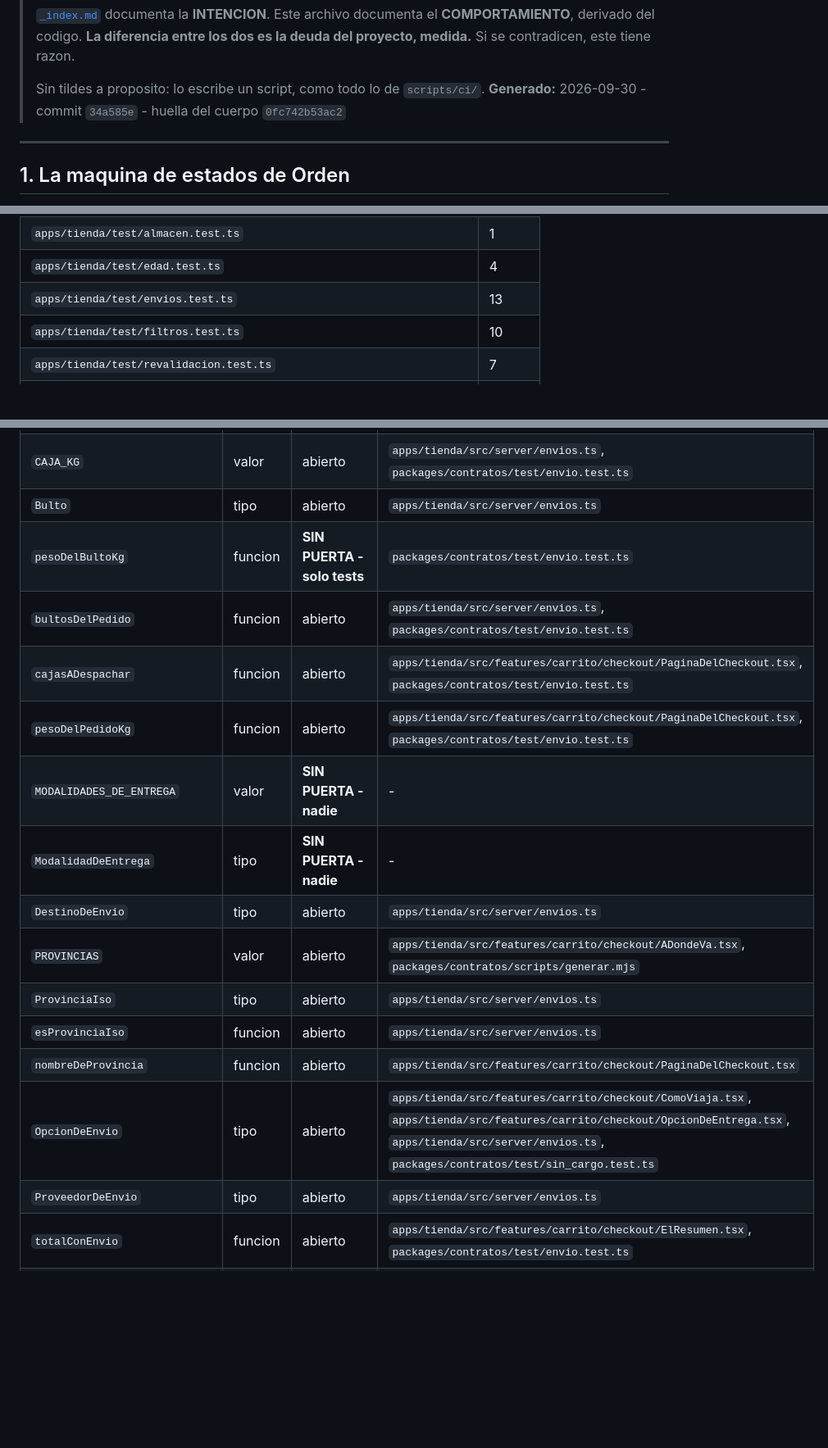
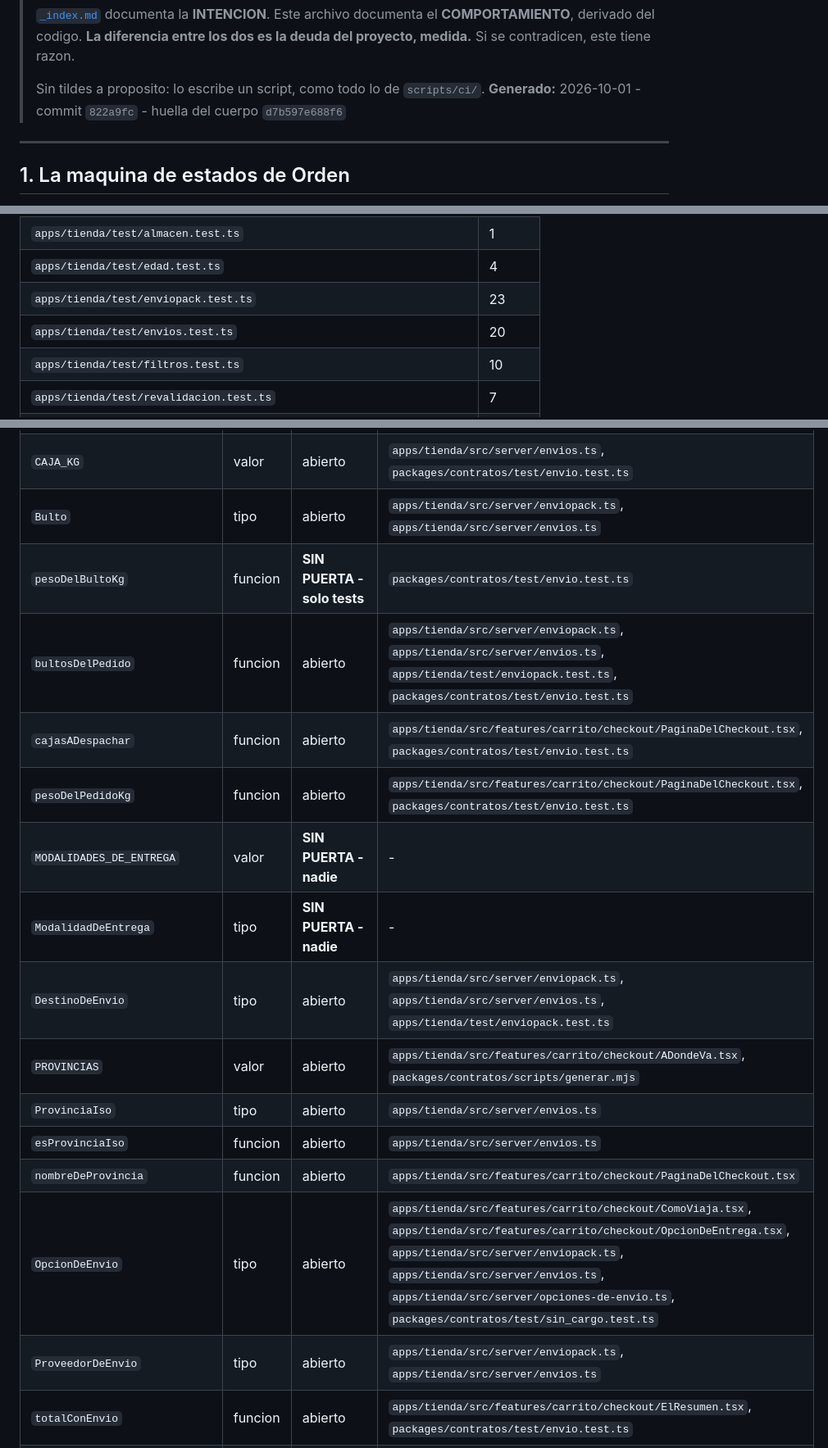
Before and after one commit to aguschazaaa-sudo/bouquet, a Markdown page: docs/vault/_verdad.md, 3 parts joined by grey strips. Shown at 82% size. Drawn GitHub-style; blank space fills up the shorter version.

Commit message:
v0.52.0 - ci: _verdad.md de v0.52.0
Co-Authored-By: Claude Opus 5.5 <noreply@anthropic.com>

```diff
--- a/docs/vault/_verdad.md
+++ b/docs/vault/_verdad.md
@@ -15,7 +15,7 @@
 > deuda del proyecto, medida.** Si se contradicen, este tiene razon.
 >
 > Sin tildes a proposito: lo escribe un script, como todo lo de `scripts/ci/`.
-> **Generado:** 2026-09-30 - commit `34a585e` - huella del cuerpo `0fc742b53ac2`
+> **Generado:** 2026-10-01 - commit `822a9fc` - huella del cuerpo `d7b597e688f6`
 
 ---
 
@@ -130,7 +130,8 @@ Dependencias declaradas en la raiz: `@firebase/rules-unit-testing`, `@fission-ai
 | `apps/admin/test/features/vidriera/seleccion_de_la_portada_test.dart` | 9 |
 | `apps/tienda/test/almacen.test.ts` | 1 |
 | `apps/tienda/test/edad.test.ts` | 4 |
-| `apps/tienda/test/envios.test.ts` | 13 |
+| `apps/tienda/test/enviopack.test.ts` | 23 |
+| `apps/tienda/test/envios.test.ts` | 20 |
 | `apps/tienda/test/filtros.test.ts` | 10 |
 | `apps/tienda/test/revalidacion.test.ts` | 7 |
 | `apps/tienda/test/seleccion.test.ts` | 8 |
@@ -361,20 +362,20 @@ Se buscan referencias en `.ts .tsx .js .jsx .mjs .cjs` del repo entero. El panel
 | `puedeIrEnLaSeleccion` | funcion | abierto | `apps/tienda/src/features/landing/seleccion.ts`, `packages/contratos/test/seleccion.test.ts` |
 | `resolverSeleccion` | funcion | abierto | `apps/tienda/src/features/landing/seleccion.ts`, `packages/contratos/test/seleccion.test.ts` |
 | `CAJA_KG` | valor | abierto | `apps/tienda/src/server/envios.ts`, `packages/contratos/test/envio.test.ts` |
-| `Bulto` | tipo | abierto | `apps/tienda/src/server/envios.ts` |
+| `Bulto` | tipo | abierto | `apps/tienda/src/server/enviopack.ts`, `apps/tienda/src/server/envios.ts` |
 | `pesoDelBultoKg` | funcion | **SIN PUERTA - solo tests** | `packages/contratos/test/envio.test.ts` |
-| `bultosDelPedido` | funcion | abierto | `apps/tienda/src/server/envios.ts`, `packages/contratos/test/envio.test.ts` |
+| `bultosDelPedido` | funcion | abierto | `apps/tienda/src/server/enviopack.ts`, `apps/tienda/src/server/envios.ts`, `apps/tienda/test/enviopack.test.ts`, `packages/contratos/test/envio.test.ts` |
 | `cajasADespachar` | funcion | abierto | `apps/tienda/src/features/carrito/checkout/PaginaDelCheckout.tsx`, `packages/contratos/test/envio.test.ts` |
 | `pesoDelPedidoKg` | funcion | abierto | `apps/tienda/src/features/carrito/checkout/PaginaDelCheckout.tsx`, `packages/contratos/test/envio.test.ts` |
 | `MODALIDADES_DE_ENTREGA` | valor | **SIN PUERTA - nadie** | - |
 | `ModalidadDeEntrega` | tipo | **SIN PUERTA - nadie** | - |
-| `DestinoDeEnvio` | tipo | abierto | `apps/tienda/src/server/envios.ts` |
+| `DestinoDeEnvio` | tipo | abierto | `apps/tienda/src/server/enviopack.ts`, `apps/tienda/src/server/envios.ts`, `apps/tienda/test/enviopack.test.ts` |
 | `PROVINCIAS` | valor | abierto | `apps/tienda/src/features/carrito/checkout/ADondeVa.tsx`, `packages/contratos/scripts/generar.mjs` |
 | `ProvinciaIso` | tipo | abierto | `apps/tienda/src/server/envios.ts` |
 | `esProvinciaIso` | funcion | abierto | `apps/tienda/src/server/envios.ts` |
 | `nombreDeProvincia` | funcion | abierto | `apps/tienda/src/features/carrito/checkout/PaginaDelCheckout.tsx` |
-| `OpcionDeEnvio` | tipo | abierto | `apps/tienda/src/features/carrito/checkout/ComoViaja.tsx`, `apps/tienda/src/features/carrito/checkout/OpcionDeEntrega.tsx`, `apps/tienda/src/server/envios.ts`, `packages/contratos/test/sin_cargo.test.ts` |
-| `ProveedorDeEnvio` | tipo | abierto | `apps/tienda/src/server/envios.ts` |
+| `OpcionDeEnvio` | tipo | abierto | `apps/tienda/src/features/carrito/checkout/ComoViaja.tsx`, `apps/tienda/src/features/carrito/checkout/OpcionDeEntrega.tsx`, `apps/tienda/src/server/enviopack.ts`, `apps/tienda/src/server/envios.ts`, `apps/tienda/src/server/opciones-de-envio.ts`, `packages/contratos/test/sin_cargo.test.ts` |
+| `ProveedorDeEnvio` | tipo | abierto | `apps/tienda/src/server/enviopack.ts`, `apps/tienda/src/server/envios.ts` |
 | `totalConEnvio` | funcion | abierto | `apps/tienda/src/features/carrito/checkout/ElResumen.tsx`, `packages/contratos/test/envio.test.ts` |
 | `SIN_CARGO` | valor | abierto | `apps/tienda/src/features/carrito/checkout/ElResumen.tsx`, `apps/tienda/src/features/carrito/checkout/OpcionDeEntrega.tsx`, `packages/contratos/test/sin_cargo.test.ts` |
 | `normalizarTelefonoAR` | funcion | abierto | `packages/contratos/scripts/generar.mjs`, `packages/contratos/test/envio.test.ts`, `packages/contratos/test/pedido.test.ts`, `scripts/ci/auditar_estados.mjs` |
```
Also changed, not shown: other parts of docs/vault/_verdad.md (+7 -7 lines).
